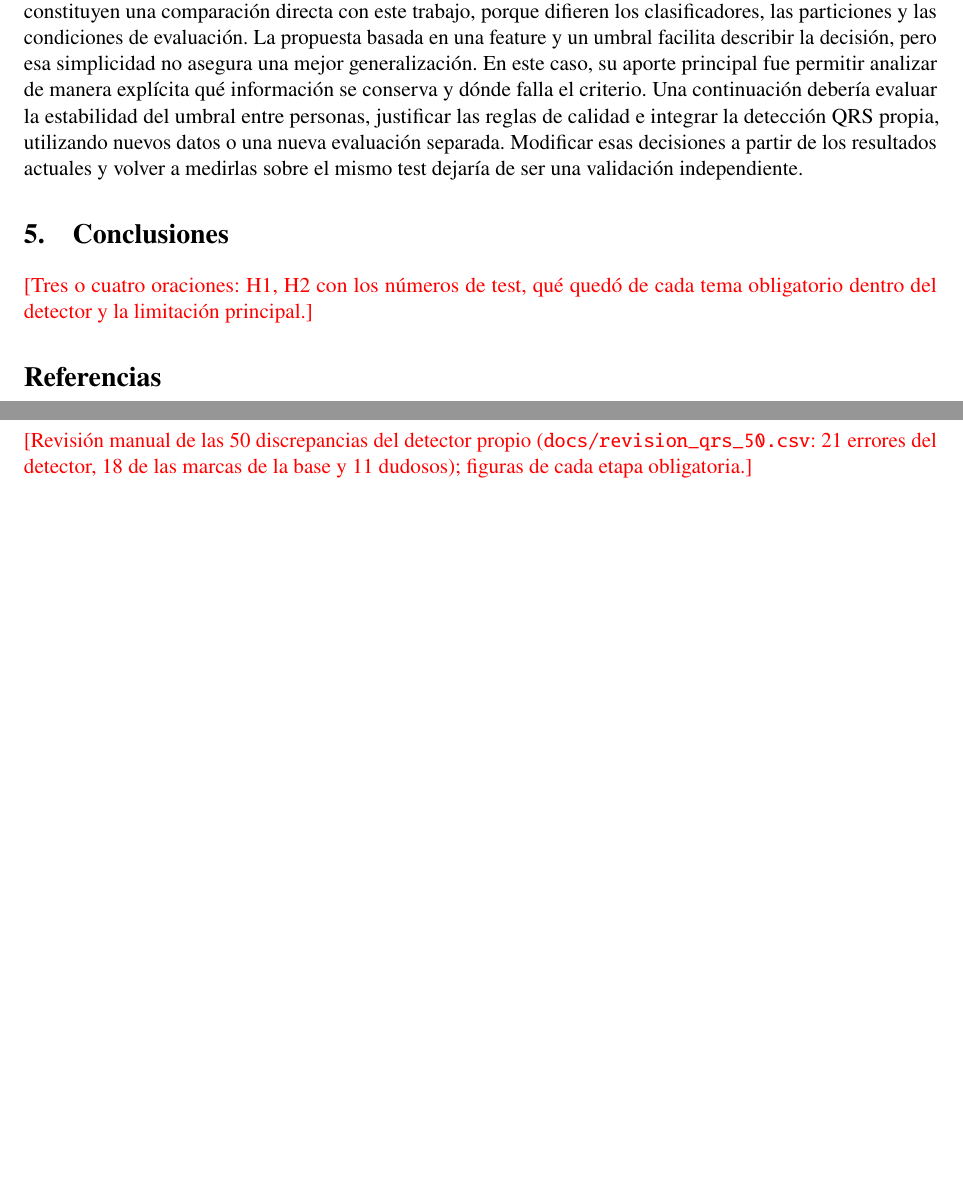
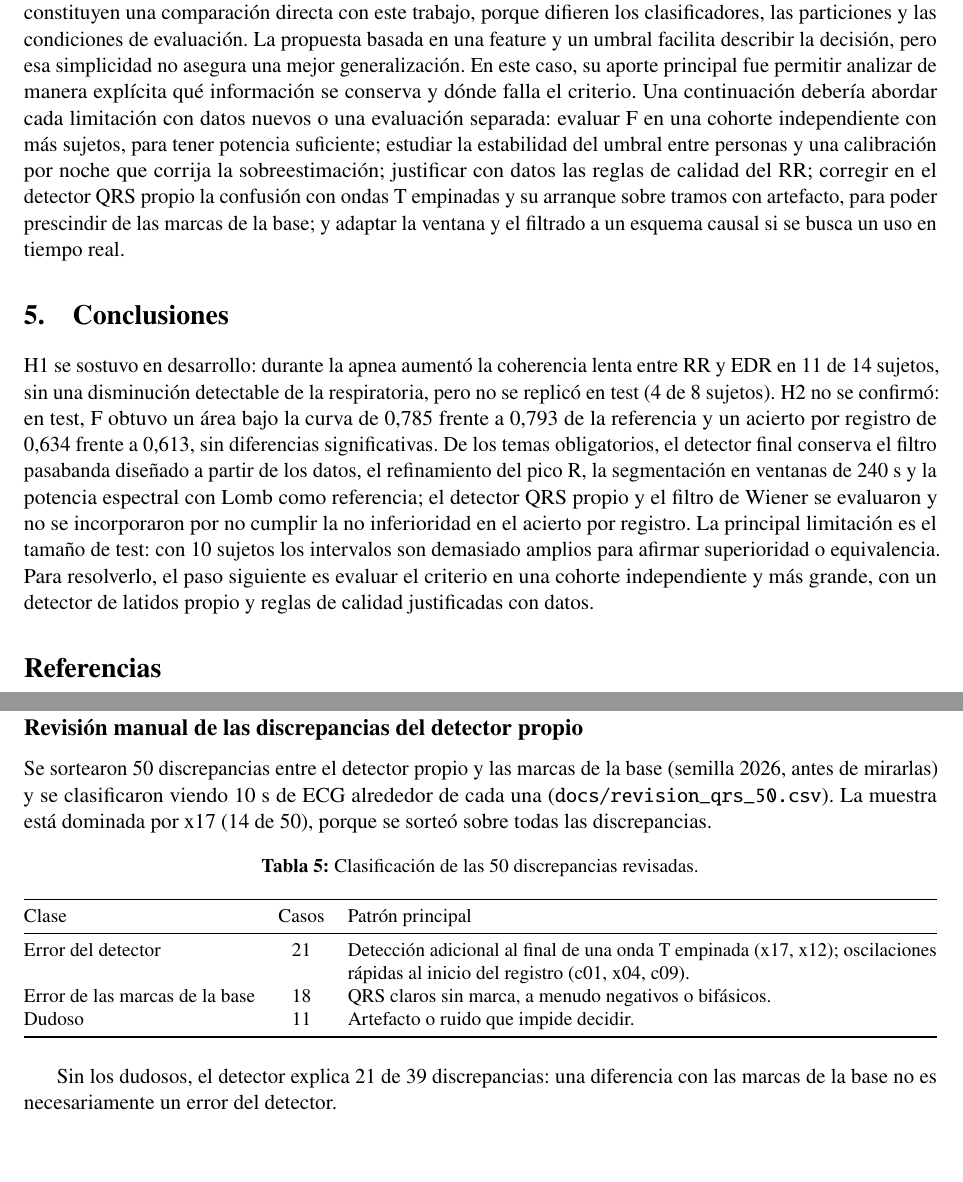
Before and after one commit to afrateitba/PSIB2026Q2-TPS-Grupo08-Frate-Tenca-Weizman, a LaTeX document (informe/informe.tex): two parts of pages 9 and 11 of 11, joined at a grey line, cut so that both start at the same text. Compiled offline with pdfLaTeX.

Commit message:
Informe: conclusiones, anexo, próximos pasos y figura

```diff
--- a/informe/informe.tex
+++ b/informe/informe.tex
@@ -707,20 +698,13 @@ particiones y las condiciones de evaluación. La propuesta basada
 en una feature y un umbral facilita describir la decisión, pero
 esa simplicidad no asegura una mejor generalización. En este
 caso, su aporte principal fue permitir analizar de manera
-explícita qué información se conserva y dónde falla el criterio.
-Una continuación debería evaluar la estabilidad del umbral entre
-personas, justificar las reglas de calidad e integrar la detección
-QRS propia, utilizando nuevos datos o una nueva evaluación
-separada. Modificar esas decisiones a partir de los resultados
-actuales y volver a medirlas sobre el mismo test dejaría de ser
-una validación independiente.
+explícita qué información se conserva y dónde falla el criterio. Una continuación debería abordar cada limitación con datos nuevos o una evaluación separada: evaluar F en una cohorte independiente con más sujetos, para tener potencia suficiente; estudiar la estabilidad del umbral entre personas y una calibración por noche que corrija la sobreestimación; justificar con datos las reglas de calidad del RR; corregir en el detector QRS propio la confusión con ondas T empinadas y su arranque sobre tramos con artefacto, para poder prescindir de las marcas de la base; y adaptar la ventana y el filtrado a un esquema causal si se busca un uso en tiempo real.
 
 % =====================================================================
 \section{Conclusiones}
 \label{sec:conclusiones}
 
-\pendiente{Tres o cuatro oraciones: H1, H2 con los números de test, qué quedó de cada tema
-obligatorio dentro del detector y la limitación principal.}
+H1 se sostuvo en desarrollo: durante la apnea aumentó la coherencia lenta entre RR y EDR en 11 de 14 sujetos, sin una disminución detectable de la respiratoria, pero no se replicó en test (4 de 8 sujetos). H2 no se confirmó: en test, F obtuvo un área bajo la curva de 0,785 frente a 0,793 de la referencia y un acierto por registro de 0,634 frente a 0,613, sin diferencias significativas. De los temas obligatorios, el detector final conserva el filtro pasabanda diseñado a partir de los datos, el refinamiento del pico R, la segmentación en ventanas de 240~s y la potencia espectral con Lomb como referencia; el detector QRS propio y el filtro de Wiener se evaluaron y no se incorporaron por no cumplir la no inferioridad en el acierto por registro. La principal limitación es el tamaño de test: con 10 sujetos los intervalos son demasiado amplios para afirmar superioridad o equivalencia. Para resolverlo, el paso siguiente es evaluar el criterio en una cohorte independiente y más grande, con un detector de latidos propio y reglas de calidad justificadas con datos.
 
 \label{fin-cuerpo}
 
@@ -735,10 +719,26 @@ obligatorio dentro del detector y la limitación principal.}
 \section{Detalles de métodos y resultados}
 \label{anx:detalles}
 
-\pendiente{Revisión manual de las 50 discrepancias del detector propio
-(\texttt{docs/revision\_qrs\_50.csv}: 21 errores del detector, 18 de las marcas de la base y
-11 dudosos); figuras de cada etapa obligatoria.}
+\subsection*{Revisión manual de las discrepancias del detector propio}
 
-\label{fin-anexo}
+Se sortearon 50 discrepancias entre el detector propio y las marcas de la base (semilla 2026, antes de mirarlas) y se clasificaron viendo 10~s de ECG alrededor de cada una (\texttt{docs/revision\_qrs\_50.csv}). La muestra está dominada por x17 (14 de 50), porque se sorteó sobre todas las discrepancias.
+
+\begin{table}[htbp]
+  \centering
+  \caption{Clasificación de las 50 discrepancias revisadas.}
+  \label{tab:revision}
+  \small
+  \begin{tabularx}{\textwidth}{@{}lcX@{}}
+    \toprule
+    Clase & Casos & Patrón principal \\
+    \midrule
+    Error del detector & 21 & Detección adicional al final de una onda T empinada (x17, x12); oscilaciones rápidas al inicio del registro (c01, x04, c09). \\
+    Error de las marcas de la base & 18 & QRS claros sin marca, a menudo negativos o bifásicos. \\
+    Dudoso & 11 & Artefacto o ruido que impide decidir. \\
+    \bottomrule
+  \end{tabularx}
+\end{table}
+
+Sin los dudosos, el detector explica 21 de 39 discrepancias: una diferencia con las marcas de la base no es necesariamente un error del detector.
 
 \end{document}
```
Also changed, not shown: informe/informe.pdf, informe/informe.tex (13 more changed lines).
